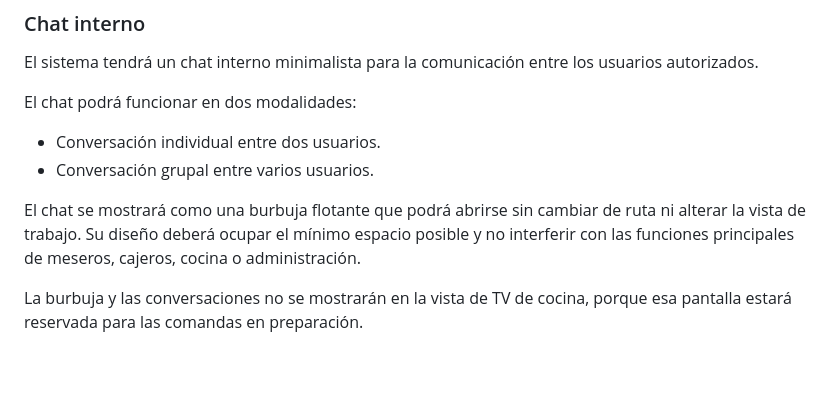
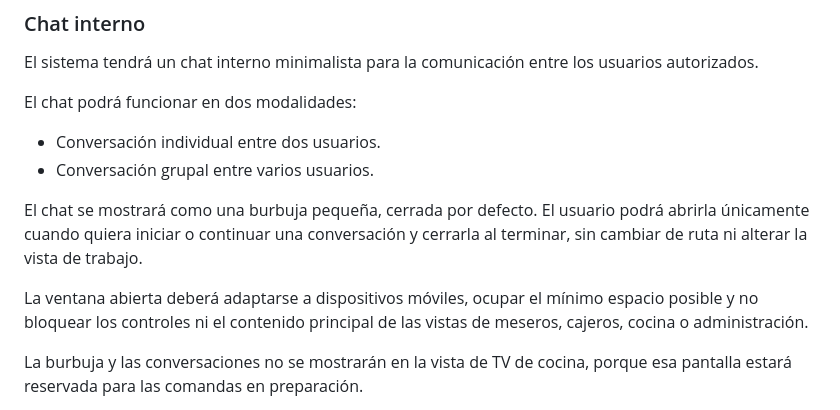
Before and after one commit to maoxtrem/donwok-01, a Markdown page: LOGICA_NEGOCIO.md, the part around the change. Drawn GitHub-style; blank space fills up the shorter version.

Commit message:
Ajusta burbuja flotante del chat

```diff
--- a/LOGICA_NEGOCIO.md
+++ b/LOGICA_NEGOCIO.md
@@ -714,10 +714,13 @@ El chat podrá funcionar en dos modalidades:
 - Conversación individual entre dos usuarios.
 - Conversación grupal entre varios usuarios.
 
-El chat se mostrará como una burbuja flotante que podrá abrirse sin cambiar de
-ruta ni alterar la vista de trabajo. Su diseño deberá ocupar el mínimo espacio
-posible y no interferir con las funciones principales de meseros, cajeros,
-cocina o administración.
+El chat se mostrará como una burbuja pequeña, cerrada por defecto. El usuario
+podrá abrirla únicamente cuando quiera iniciar o continuar una conversación y
+cerrarla al terminar, sin cambiar de ruta ni alterar la vista de trabajo.
+
+La ventana abierta deberá adaptarse a dispositivos móviles, ocupar el mínimo
+espacio posible y no bloquear los controles ni el contenido principal de las
+vistas de meseros, cajeros, cocina o administración.
 
 La burbuja y las conversaciones no se mostrarán en la vista de TV de cocina,
 porque esa pantalla estará reservada para las comandas en preparación.
```
